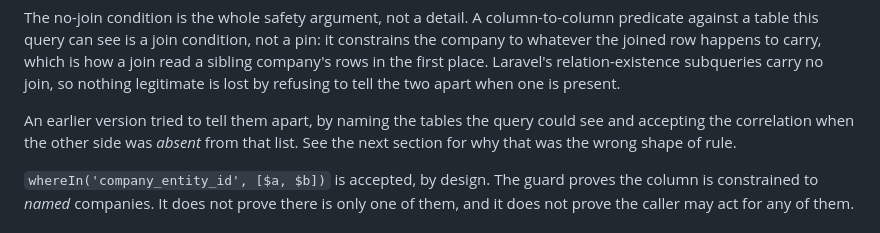
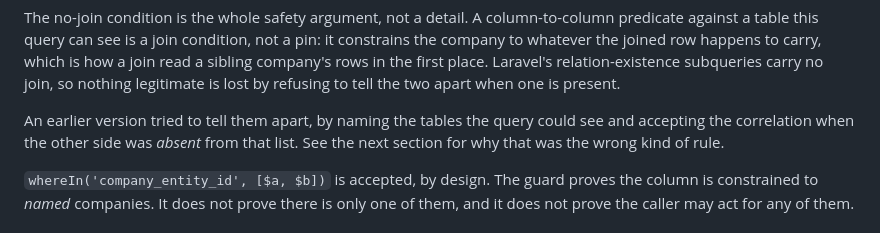
Before and after one commit to BelimbingApp/blb-people-connector, a Markdown page: docs/contracts/company-ownership.md, the part around one of its changes. Drawn GitHub-style.

Commit message:
docs(connector): re-wrap the restored clause, and stop overloading "shape" (#44)
Both from opus-5-review-aa, both mine.

Restoring the "licenses confidence" sentence put it in without
re-wrapping, leaving a 120-character line -- the only prose line in the
document over 82, every other long line being a table row or a code
sample.

Line 502 said "the wrong shape of rule", using shape loosely, in a
document where the paragraph I added two commits ago makes shape the
technical term for a test's misleading surface: an exclusion test wearing
an inclusion test's shape. "Kind" removes the collision.

The measured effect on length, since the PR body claimed three lines
trimmed: the join bullet went 15 -> 13, the outer-guard entry 17 -> 18.
Net one line shorter, and the entry the trim was aimed at is now longer
than main. That is the right trade -- it grew because a load-bearing
sentence came back and the polarity is now stated -- but the number
should say so, and the body now does.

Co-Authored-By: Claude Opus 5 <noreply@anthropic.com>

```diff
--- a/docs/contracts/company-ownership.md
+++ b/docs/contracts/company-ownership.md
@@ -499,7 +499,7 @@ legitimate is lost by refusing to tell the two apart when one is present.
 
 An earlier version tried to tell them apart, by naming the tables the query
 could see and accepting the correlation when the other side was *absent* from
-that list. See the next section for why that was the wrong shape of rule.
+that list. See the next section for why that was the wrong kind of rule.
 
 `whereIn('company_entity_id', [$a, $b])` is accepted, by design. The guard
 proves the column is constrained to *named* companies. It does not prove there
```
Also changed, not shown: other parts of docs/contracts/company-ownership.md (+2 -1 lines).
